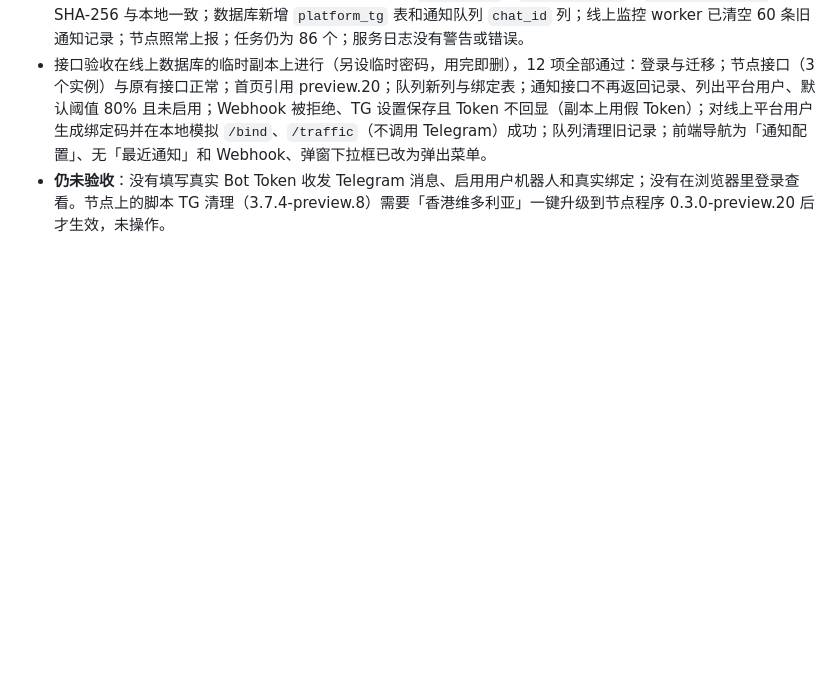
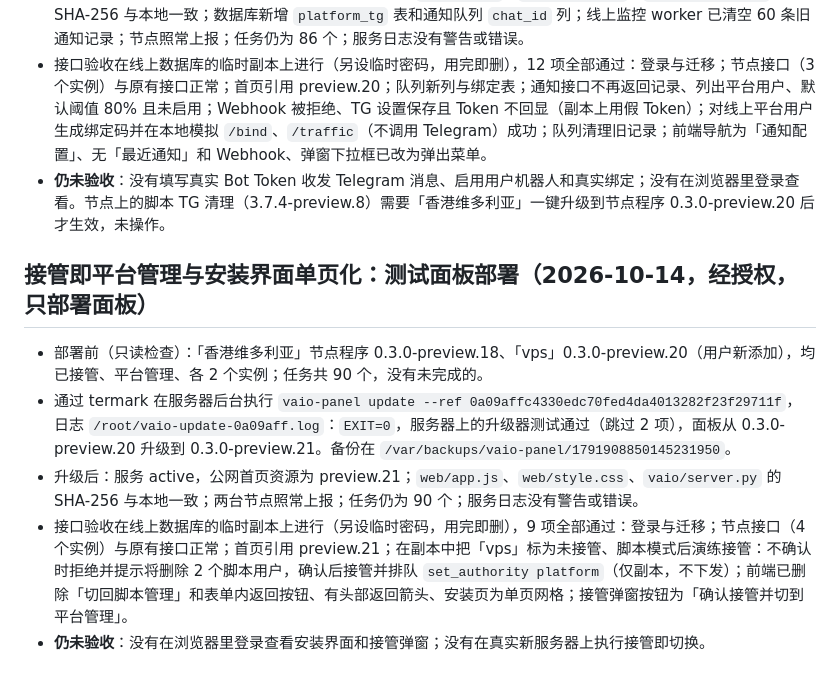
Before and after one commit to mozisen/surge, a Markdown page: docs/platform-user-management.md, the part around the change. Rendered like a GitHub page; blank space fills up the shorter version.

Commit message:
docs: record panel 0.3.0-preview.21 test panel deployment
Co-Authored-By: Claude Opus 5.5 <noreply@anthropic.com>

```diff
--- a/docs/platform-user-management.md
+++ b/docs/platform-user-management.md
@@ -126,3 +126,11 @@
 - 升级后：服务 active，公网首页资源为 preview.20；`web/app.js`、`web/style.css`、`vaio/monitor.py` 的 SHA-256 与本地一致；数据库新增 `platform_tg` 表和通知队列 `chat_id` 列；线上监控 worker 已清空 60 条旧通知记录；节点照常上报；任务仍为 86 个；服务日志没有警告或错误。
 - 接口验收在线上数据库的临时副本上进行（另设临时密码，用完即删），12 项全部通过：登录与迁移；节点接口（3 个实例）与原有接口正常；首页引用 preview.20；队列新列与绑定表；通知接口不再返回记录、列出平台用户、默认阈值 80% 且未启用；Webhook 被拒绝、TG 设置保存且 Token 不回显（副本上用假 Token）；对线上平台用户生成绑定码并在本地模拟 `/bind`、`/traffic`（不调用 Telegram）成功；队列清理旧记录；前端导航为「通知配置」、无「最近通知」和 Webhook、弹窗下拉框已改为弹出菜单。
 - **仍未验收**：没有填写真实 Bot Token 收发 Telegram 消息、启用用户机器人和真实绑定；没有在浏览器里登录查看。节点上的脚本 TG 清理（3.7.4-preview.8）需要「香港维多利亚」一键升级到节点程序 0.3.0-preview.20 后才生效，未操作。
+
+## 接管即平台管理与安装界面单页化：测试面板部署（2026-10-14，经授权，只部署面板）
+
+- 部署前（只读检查）：「香港维多利亚」节点程序 0.3.0-preview.18、「vps」0.3.0-preview.20（用户新添加），均已接管、平台管理、各 2 个实例；任务共 90 个，没有未完成的。
+- 通过 termark 在服务器后台执行 `vaio-panel update --ref 0a09affc4330edc70fed4da4013282f23f29711f`，日志 `/root/vaio-update-0a09aff.log`：`EXIT=0`，服务器上的升级器测试通过（跳过 2 项），面板从 0.3.0-preview.20 升级到 0.3.0-preview.21。备份在 `/var/backups/vaio-panel/1791908850145231950`。
+- 升级后：服务 active，公网首页资源为 preview.21；`web/app.js`、`web/style.css`、`vaio/server.py` 的 SHA-256 与本地一致；两台节点照常上报；任务仍为 90 个；服务日志没有警告或错误。
+- 接口验收在线上数据库的临时副本上进行（另设临时密码，用完即删），9 项全部通过：登录与迁移；节点接口（4 个实例）与原有接口正常；首页引用 preview.21；在副本中把「vps」标为未接管、脚本模式后演练接管：不确认时拒绝并提示将删除 2 个脚本用户，确认后接管并排队 `set_authority platform`（仅副本，不下发）；前端已删除「切回脚本管理」和表单内返回按钮、有头部返回箭头、安装页为单页网格；接管弹窗按钮为「确认接管并切到平台管理」。
+- **仍未验收**：没有在浏览器里登录查看安装界面和接管弹窗；没有在真实新服务器上执行接管即切换。
```
